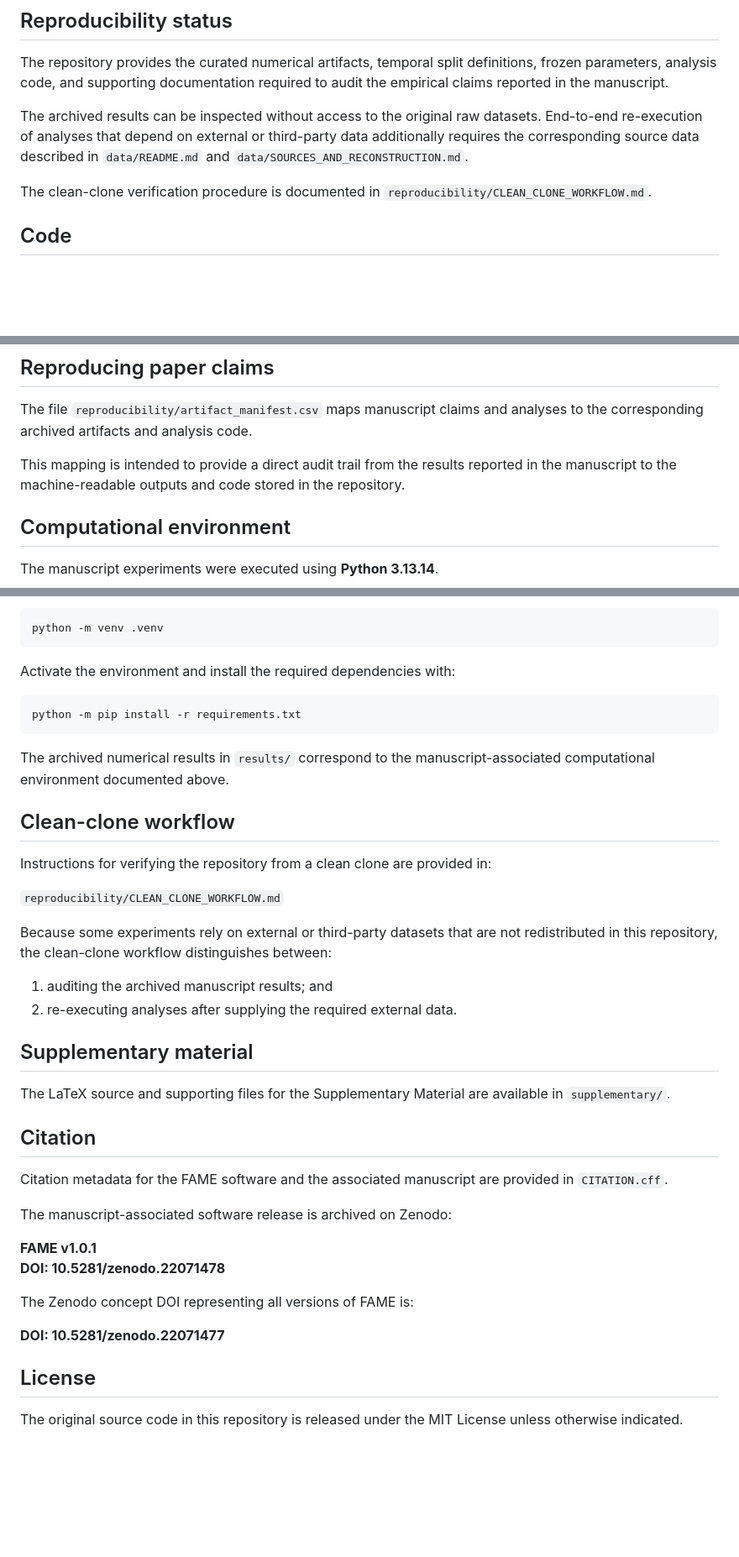
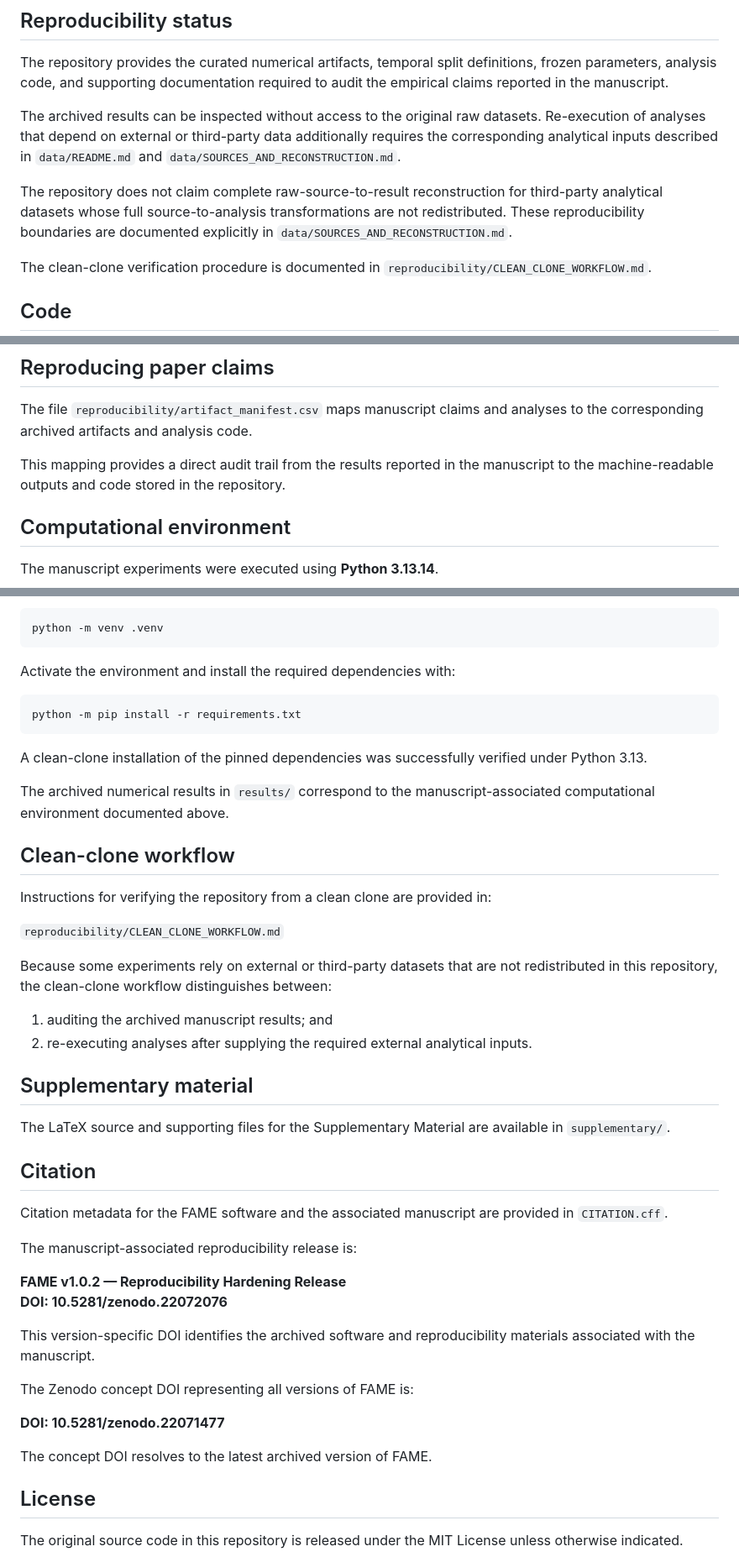
Before and after one commit to tiagomartin/FAME, a Markdown page: README.md, 3 parts joined by grey strips. Shown at 84% size. Rendered like a GitHub page; blank space fills up the shorter version.

Commit message:
Update README for v1.0.2 archive

````diff
--- a/README.md
+++ b/README.md
@@ -44,7 +44,9 @@ FAME/
 
 The repository provides the curated numerical artifacts, temporal split definitions, frozen parameters, analysis code, and supporting documentation required to audit the empirical claims reported in the manuscript.
 
-The archived results can be inspected without access to the original raw datasets. End-to-end re-execution of analyses that depend on external or third-party data additionally requires the corresponding source data described in `data/README.md` and `data/SOURCES_AND_RECONSTRUCTION.md`.
+The archived results can be inspected without access to the original raw datasets. Re-execution of analyses that depend on external or third-party data additionally requires the corresponding analytical inputs described in `data/README.md` and `data/SOURCES_AND_RECONSTRUCTION.md`.
+
+The repository does not claim complete raw-source-to-result reconstruction for third-party analytical datasets whose full source-to-analysis transformations are not redistributed. These reproducibility boundaries are documented explicitly in `data/SOURCES_AND_RECONSTRUCTION.md`.
 
 The clean-clone verification procedure is documented in `reproducibility/CLEAN_CLONE_WORKFLOW.md`.
 
@@ -96,7 +98,7 @@ The repository includes:
 
 The file `reproducibility/artifact_manifest.csv` maps manuscript claims and analyses to the corresponding archived artifacts and analysis code.
 
-This mapping is intended to provide a direct audit trail from the results reported in the manuscript to the machine-readable outputs and code stored in the repository.
+This mapping provides a direct audit trail from the results reported in the manuscript to the machine-readable outputs and code stored in the repository.
 
 ## Computational environment
 
@@ -116,6 +118,8 @@ Activate the environment and install the required dependencies with:
 python -m pip install -r requirements.txt
 ```
 
+A clean-clone installation of the pinned dependencies was successfully verified under Python 3.13.
+
 The archived numerical results in `results/` correspond to the manuscript-associated computational environment documented above.
 
 ## Clean-clone workflow
@@ -127,7 +131,7 @@ Instructions for verifying the repository from a clean clone are provided in:
 Because some experiments rely on external or third-party datasets that are not redistributed in this repository, the clean-clone workflow distinguishes between:
 
 1. auditing the archived manuscript results; and
-2. re-executing analyses after supplying the required external data.
+2. re-executing analyses after supplying the required external analytical inputs.
 
 ## Supplementary material
 
@@ -137,14 +141,18 @@ The LaTeX source and supporting files for the Supplementary Material are availab
 
 Citation metadata for the FAME software and the associated manuscript are provided in `CITATION.cff`.
 
-The manuscript-associated software release is archived on Zenodo:
+The manuscript-associated reproducibility release is:
 
-**FAME v1.0.1**
-**DOI: 10.5281/zenodo.22071478**
+**FAME v1.0.2 — Reproducibility Hardening Release**
+**DOI: 10.5281/zenodo.22072076**
+
+This version-specific DOI identifies the archived software and reproducibility materials associated with the manuscript.
 
 The Zenodo concept DOI representing all versions of FAME is:
 
 **DOI: 10.5281/zenodo.22071477**
+
+The concept DOI resolves to the latest archived version of FAME.
 
 ## License
 
````
